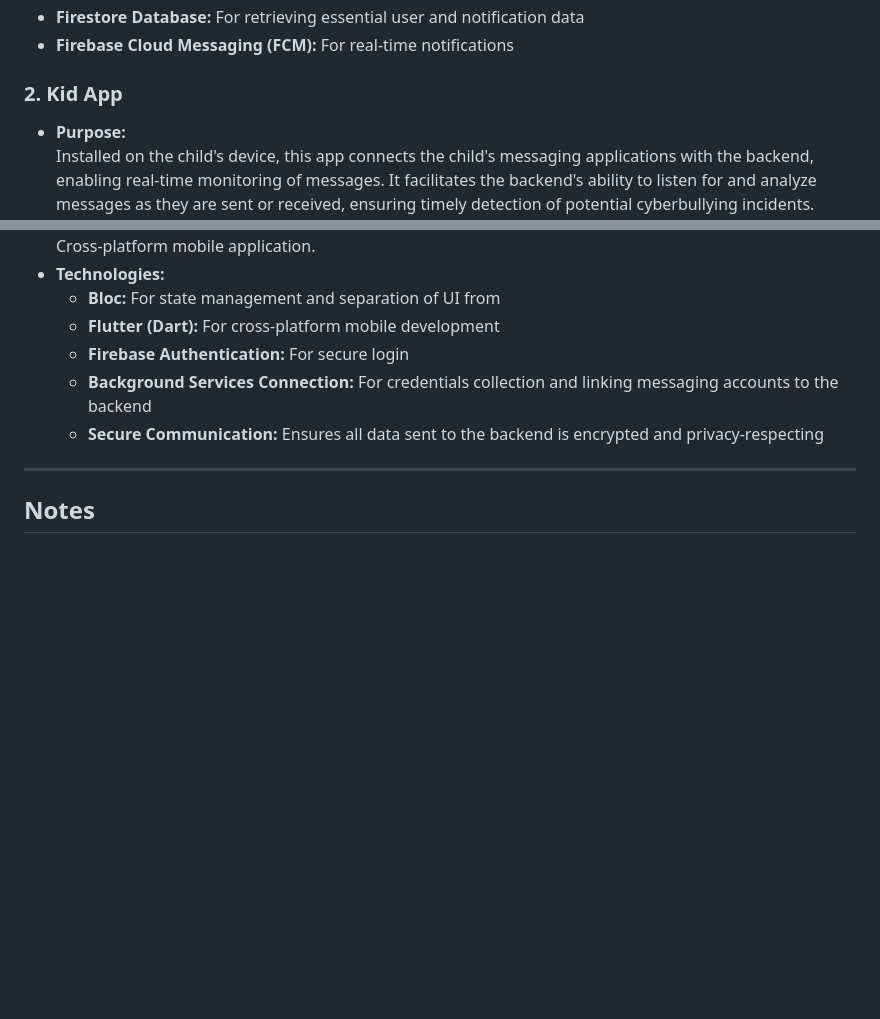
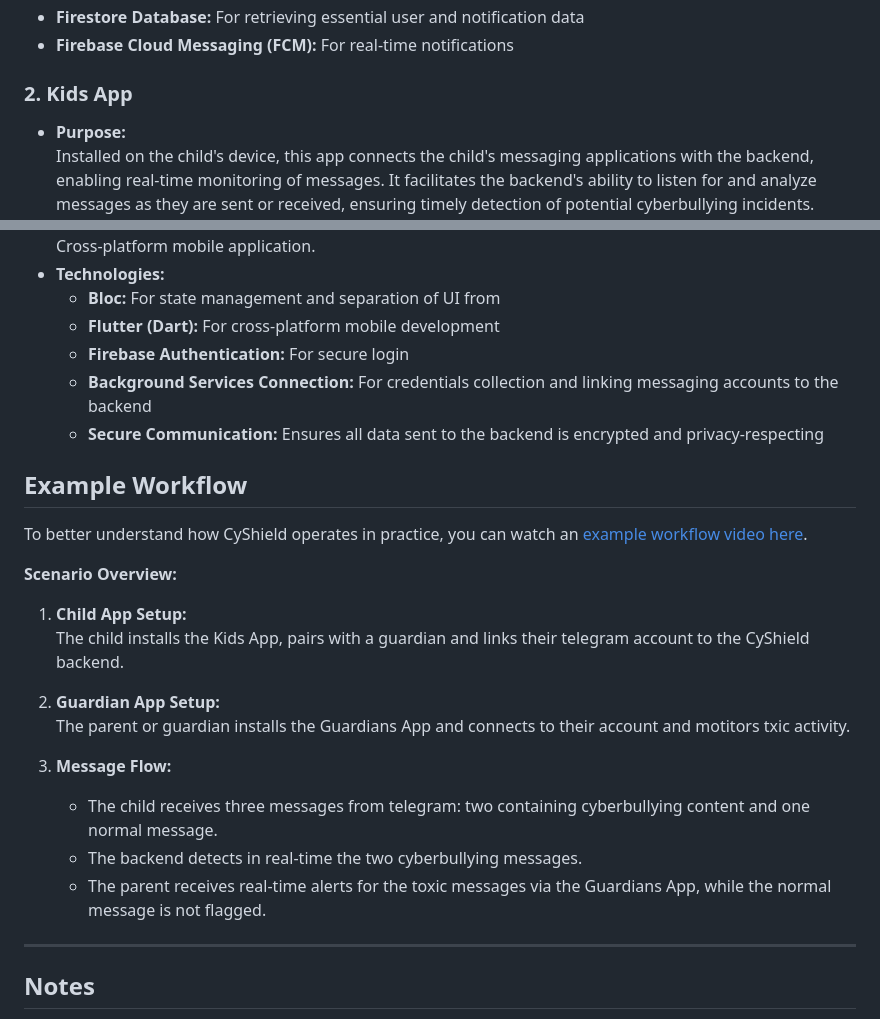
Before and after one commit to giwrgosisf/CyShield, a Markdown page: README.md, 2 parts joined by grey strips. GitHub-like rendering; blank space fills up the shorter version.

```diff
--- a/README.md
+++ b/README.md
@@ -156,7 +156,7 @@ CyShield features two main frontend applications, each serving a distinct user g
  - **Firestore Database:** For retrieving essential user and notification data
   - **Firebase Cloud Messaging (FCM):** For real-time notifications
 
-### 2. Kid App
+### 2. Kids App
  - **Purpose:**
   Installed on the child's device, this app connects the child's messaging applications with the backend, enabling real-time monitoring of messages. It facilitates the backend's ability to listen for and analyze messages as they are sent or received, ensuring timely detection of potential cyberbullying incidents.
 - **Structure:**
@@ -167,6 +167,26 @@ CyShield features two main frontend applications, each serving a distinct user g
   - **Firebase Authentication:** For secure login
   - **Background Services Connection:** For credentials collection and linking messaging accounts to the backend
   - **Secure Communication:** Ensures all data sent to the backend is encrypted and privacy-respecting
+
+## Example Workflow
+
+To better understand how CyShield operates in practice, you can watch an [example workflow video here](https://vimeo.com/1090210748/40bcac9a28?share=copy).
+
+**Scenario Overview:**
+1. **Child App Setup:**
+   The child installs the Kids App, pairs with a guardian and links their telegram account to the CyShield backend.
+
+2. **Guardian App Setup:**
+   The parent or guardian installs the Guardians App and connects to their account and motitors txic activity.
+
+3. **Message Flow:**
+   - The child receives three messages from telegram: two containing cyberbullying content and one normal message.
+   - The backend detects in real-time the two cyberbullying messages.
+   - The parent receives real-time alerts for the toxic messages via the Guardians App, while the normal message is not flagged.
+
+
+
+
 
 ---
 
```
